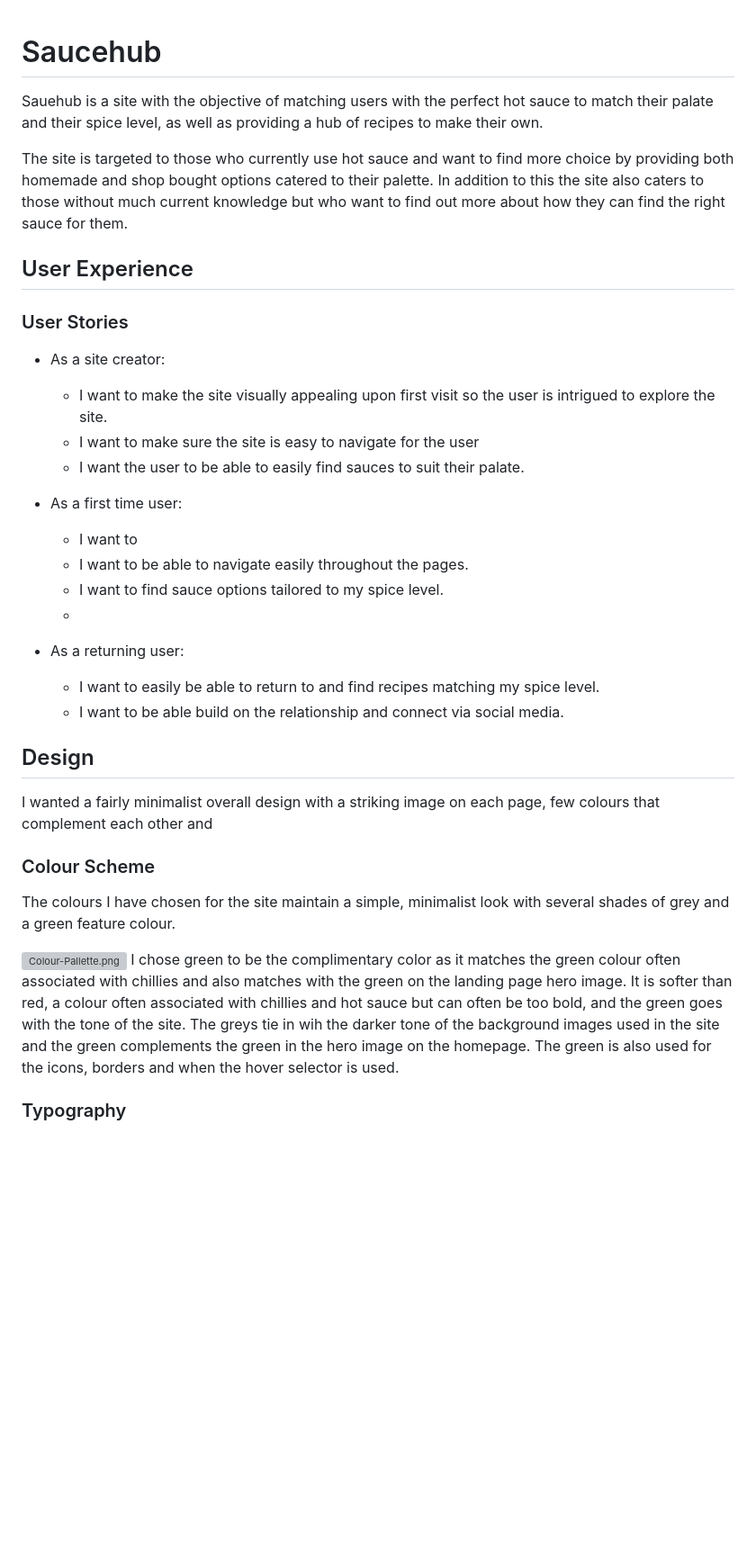
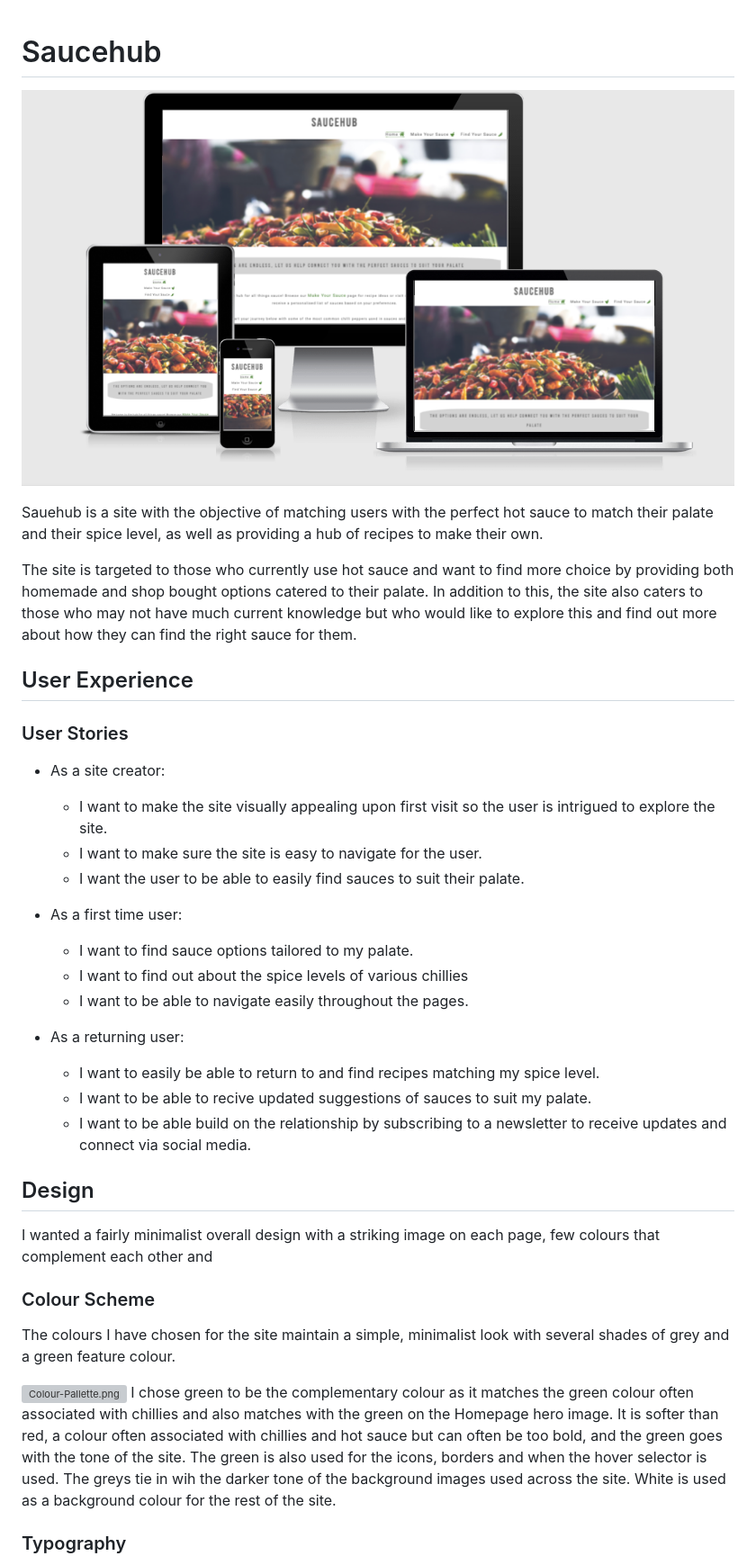
Before and after one commit to YasmineBB/saucehub, a Markdown page: README.md, the part around the change. Shown: that part at 90% size. GitHub-like rendering; pictures changed too: assets/screenshots/am-i-responsive.png (added); blank space fills up the shorter version; grey boxes are pictures that could not be loaded.

Commit message:
Update user stories on readme

```diff
--- a/README.md
+++ b/README.md
@@ -1,8 +1,10 @@
 # Saucehub
+
+![Image of Site on Various devices](assets/screenshots/am-i-responsive.png)
 
 Sauehub is a site with the objective of matching users with the perfect hot sauce to match their palate and their spice level, as well as providing a hub of recipes to make their own.
 
-The site is targeted to those who currently use hot sauce and want to find more choice by providing both homemade and shop bought options catered to their palette. In addition to this the site also caters to those without much current knowledge but who want to find out more about how they can find the right sauce for them.
+The site is targeted to those who currently use hot sauce and want to find more choice by providing both homemade and shop bought options catered to their palate. In addition to this, the site also caters to those who may not have much current knowledge but who would like to explore this and find out more about how they can find the right sauce for them.
 
 ## User Experience
 
@@ -12,19 +14,21 @@ The site is targeted to those who currently use hot sauce and want to find more
 * As a site creator:
 
   - I want to make the site visually appealing upon first visit so the user is intrigued to explore the site.
-  - I want to make sure the site is easy to navigate for the user
+  - I want to make sure the site is easy to navigate for the user.
   - I want the user to be able to easily find sauces to suit their palate.
 
 * As a first time user:
 
-  - I want to
+  - I want to find sauce options tailored to my palate.
+  - I want to find out about the spice levels of various chillies
   - I want to be able to navigate easily throughout the pages.
-  - I want to find sauce options tailored to my spice level.
-  -
+
+
 * As a returning user:
 
   - I want to easily be able to return to and find recipes matching my spice level.
-  - I want to be able build on the relationship and connect via social media.
+  - I want to be able to recive updated suggestions of sauces to suit my palate.
+  - I want to be able build on the relationship by subscribing to a newsletter to receive updates and connect via social media.
 
 ## Design
 
@@ -35,8 +39,8 @@ I wanted a fairly minimalist overall design with a striking image on each page,
 The colours I have chosen for the site maintain a simple, minimalist look with several shades of grey and a green feature colour.
 
 [![Colour-Pallette.png](https://i.postimg.cc/Xv8T5Q2V/Colour-Pallette.png)](https://postimg.cc/GB47wJwN)
-I chose green to be the complimentary color as it matches the green colour often associated with chillies and also matches with the green on the landing page hero image. It is softer than red, a colour often associated with chillies and hot sauce but can often be too bold, and the green goes with the tone of the site.
-The greys tie in wih the darker tone of the background images used in the site and the green complements the green in the hero image on the homepage. The green is also used for the icons, borders and when the hover selector is used.
+I chose green to be the complementary colour as it matches the green colour often associated with chillies and also matches with the green on the Homepage hero image. It is softer than red, a colour often associated with chillies and hot sauce but can often be too bold, and the green goes with the tone of the site. The green is also used for the icons, borders and when the hover selector is used.
+The greys tie in wih the darker tone of the background images used across the site. White is used as a background colour for the rest of the site.
 
 
 ### Typography
```
